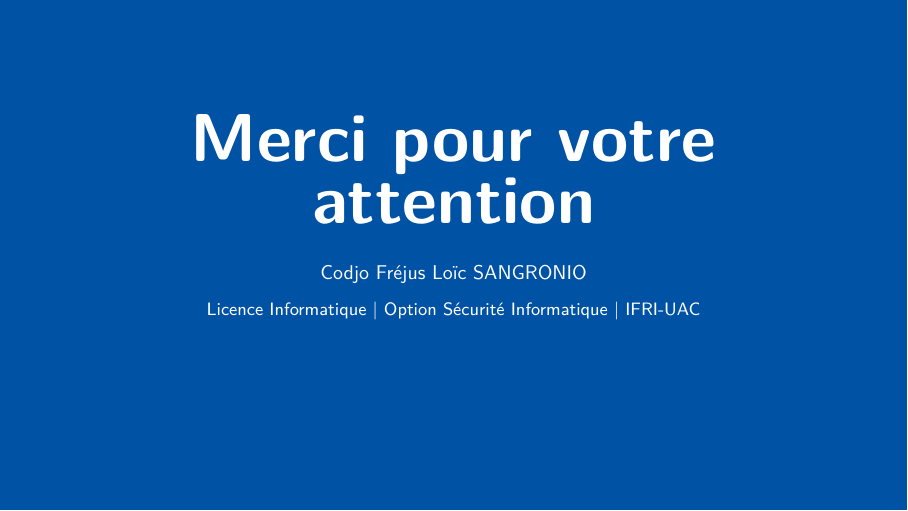
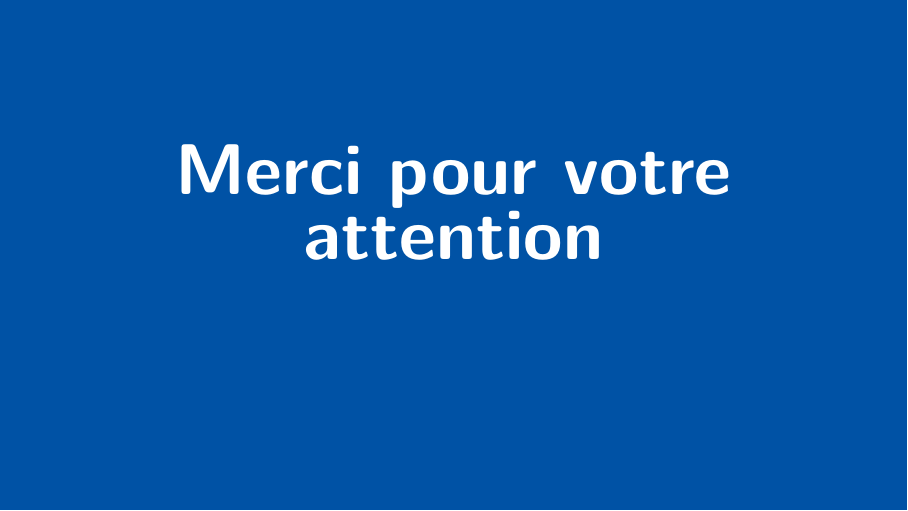
Before and after one commit to Sujerf/ramsomwareplatformvrai, LaTeX slides (docs/memoire/presentation_soutenance.tex): page 22 of 22. The pictures show the PDF file docs/memoire/presentation_soutenance.pdf that the author committed with the source.

Commit message:
fix(memoire): dernière slide — "Merci pour votre attention" uniquement
Co-Authored-By: Claude Sonnet 4.6 <noreply@anthropic.com>

```diff
--- a/docs/memoire/presentation_soutenance.tex
+++ b/docs/memoire/presentation_soutenance.tex
@@ -1055,12 +1055,8 @@
 \begin{frame}[plain,noframenumbering]
   \vfill
   \begin{center}
-    {\fontsize{34}{34}\selectfont\bfseries\color{white}
-      Merci pour votre attention}\\[16pt]
-    {\normalsize\color{white!80}
-      Codjo Fréjus Loïc SANGRONIO}\\[6pt]
-    {\small\color{white!65}
-      Licence Informatique \textbar\ Option Sécurité Informatique \textbar\ IFRI-UAC}
+    {\fontsize{36}{36}\selectfont\bfseries\color{white}
+      Merci pour votre attention}
   \end{center}
   \vfill
 \end{frame}
```
Also changed, not shown: docs/memoire/presentation_soutenance.pdf, docs/memoire/presentation_soutenance_notes.pdf.
